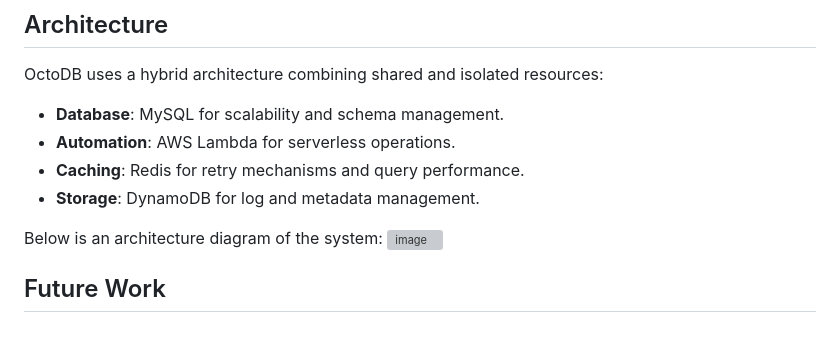
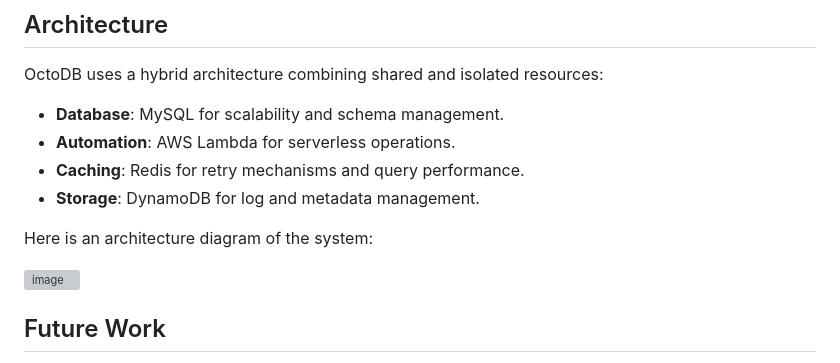
Before and after one commit to sumedhsp/OctoDB, a Markdown page: README.md, the part around the change. Drawn GitHub-style; blank space fills up the shorter version; grey boxes are pictures that could not be loaded.

```diff
--- a/README.md
+++ b/README.md
@@ -46,7 +46,8 @@ OctoDB uses a hybrid architecture combining shared and isolated resources:
 - **Caching**: Redis for retry mechanisms and query performance.
 - **Storage**: DynamoDB for log and metadata management.
 
-Below is an architecture diagram of the system:
+Here is an architecture diagram of the system:
+
 ![image](https://github.com/user-attachments/assets/2a55ebdb-09b0-48a1-8b27-33f9a0f708fa)
 
 
```
